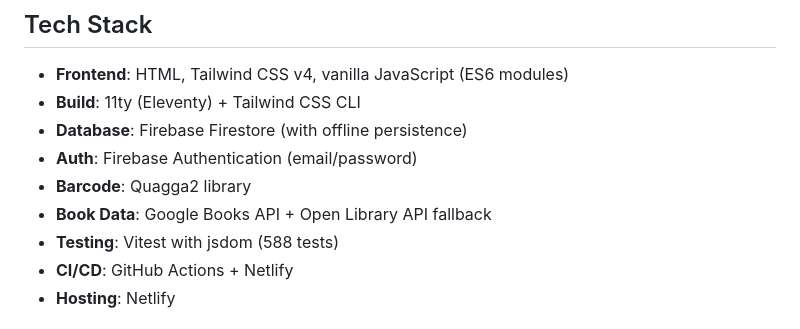
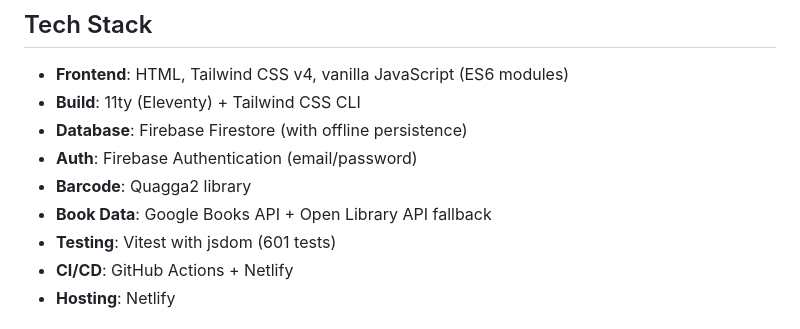
Before and after one commit to mfrench71/my-bookshelf-website, a Markdown page: README.md, the part around the change. Rendered like a GitHub page.

```diff
--- a/README.md
+++ b/README.md
@@ -35,7 +35,7 @@ A mobile-friendly book tracking PWA with barcode scanning.
 - **Auth**: Firebase Authentication (email/password)
 - **Barcode**: Quagga2 library
 - **Book Data**: Google Books API + Open Library API fallback
-- **Testing**: Vitest with jsdom (588 tests)
+- **Testing**: Vitest with jsdom (601 tests)
 - **CI/CD**: GitHub Actions + Netlify
 - **Hosting**: Netlify
 
```
Also changed, not shown: CLAUDE.md (+1 -1 lines), PROJECT.md (+4 -2 lines).
